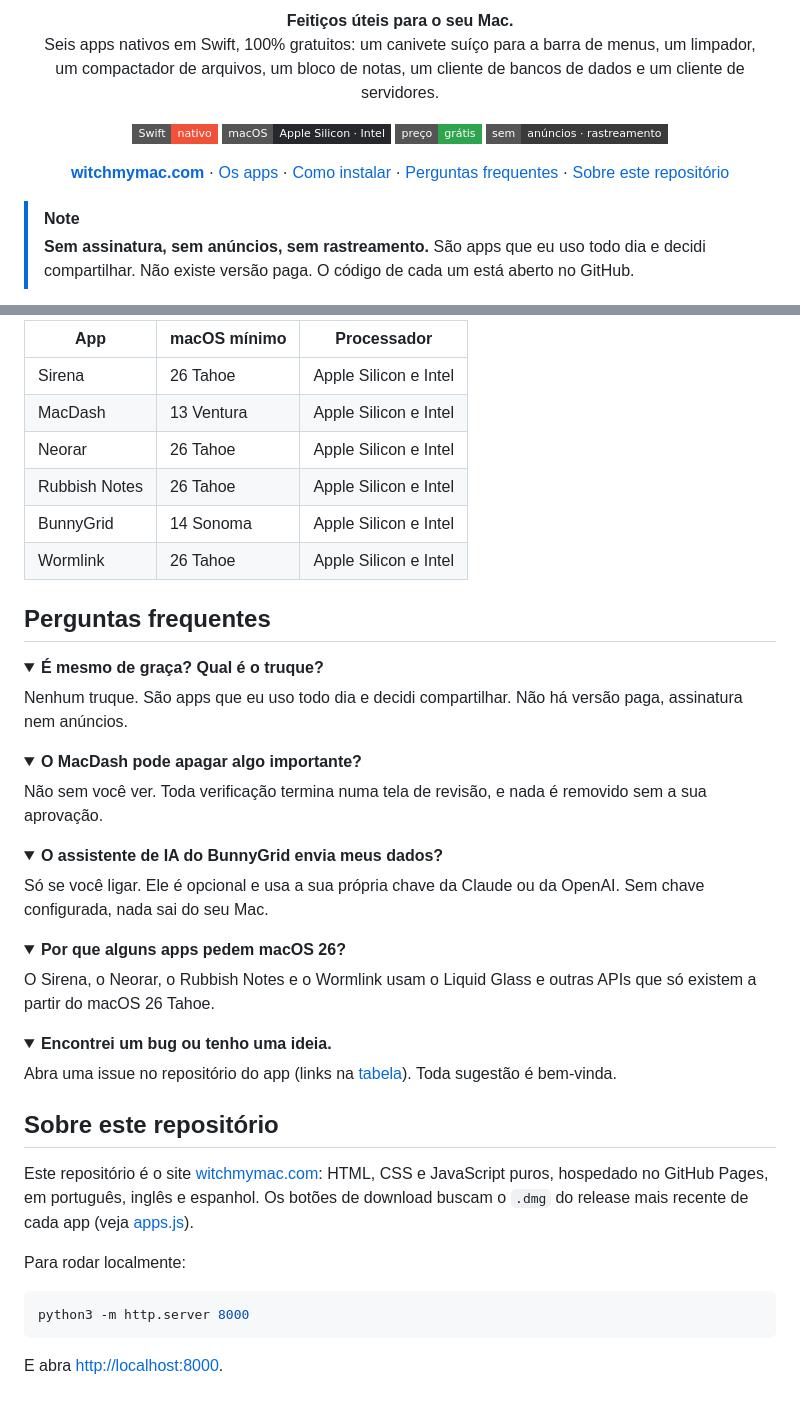
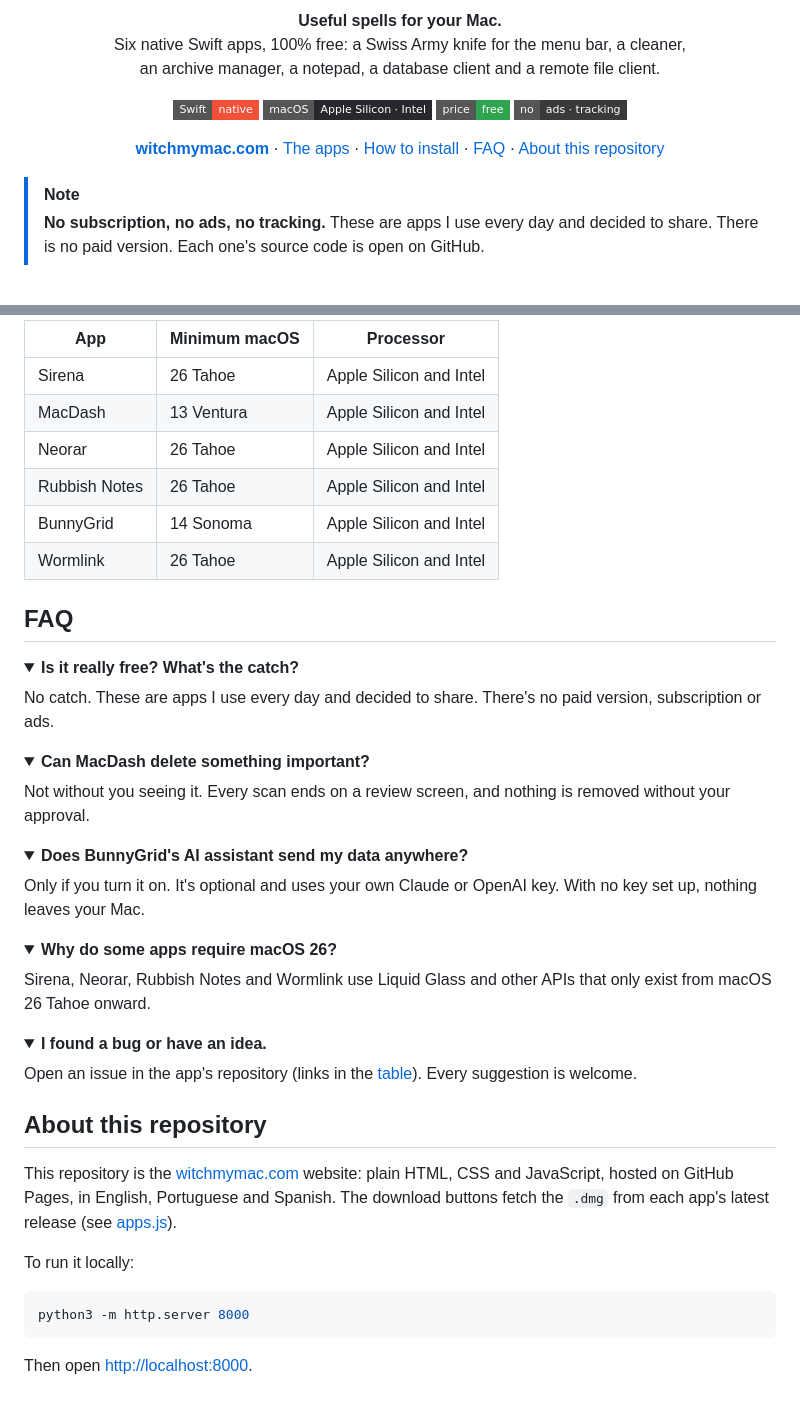
Before and after one commit to matthfaria96/witchmymac, a Markdown page: README.md, 2 parts joined by grey strips. Rendered like a GitHub page; folded sections open; badges without logos.

````diff
--- a/README.md
+++ b/README.md
@@ -9,26 +11,26 @@
 <p align="center">
-  <b>Feitiços úteis para o seu Mac.</b><br>
-  Seis apps nativos em Swift, 100% gratuitos: um canivete suíço para a barra de menus, um limpador,<br>
-  um compactador de arquivos, um bloco de notas, um cliente de bancos de dados e um cliente de servidores.
+  <b>Useful spells for your Mac.</b><br>
+  Six native Swift apps, 100% free: a Swiss Army knife for the menu bar, a cleaner,<br>
+  an archive manager, a notepad, a database client and a remote file client.
 </p>
 
 <p align="center">
-  <img alt="Swift nativo" src="https://img.shields.io/badge/Swift-nativo-F05138?style=flat-square&logo=swift&logoColor=white">
+  <img alt="Native Swift" src="https://img.shields.io/badge/Swift-native-F05138?style=flat-square&logo=swift&logoColor=white">
   <img alt="macOS" src="https://img.shields.io/badge/macOS-Apple%20Silicon%20%C2%B7%20Intel-26282e?style=flat-square&logo=apple">
-  <img alt="Grátis" src="https://img.shields.io/badge/pre%C3%A7o-gr%C3%A1tis-2ea44f?style=flat-square">
-  <img alt="Sem anúncios nem rastreamento" src="https://img.shields.io/badge/sem-an%C3%BAncios%20%C2%B7%20rastreamento-3a3a3a?style=flat-square">
+  <img alt="Free" src="https://img.shields.io/badge/price-free-2ea44f?style=flat-square">
+  <img alt="No ads, no tracking" src="https://img.shields.io/badge/no-ads%20%C2%B7%20tracking-3a3a3a?style=flat-square">
 </p>
 
 <p align="center">
   <a href="https://witchmymac.com/"><b>witchmymac.com</b></a> ·
-  <a href="#os-apps">Os apps</a> ·
-  <a href="#como-instalar-no-macos">Como instalar</a> ·
-  <a href="#perguntas-frequentes">Perguntas frequentes</a> ·
-  <a href="#sobre-este-repositório">Sobre este repositório</a>
+  <a href="#the-apps">The apps</a> ·
+  <a href="#installing-on-macos">How to install</a> ·
+  <a href="#faq">FAQ</a> ·
+  <a href="#about-this-repository">About this repository</a>
 </p>
 
 > [!NOTE]
-> **Sem assinatura, sem anúncios, sem rastreamento.** São apps que eu uso todo dia e decidi
-> compartilhar. Não existe versão paga. O código de cada um está aberto no GitHub.
+> **No subscription, no ads, no tracking.** These are apps I use every day and decided to share.
+> There is no paid version. Each one's source code is open on GitHub.
 
 <p align="center">
@@ -218,58 +215,58 @@ xattr -dr com.apple.quarantine /Applications/Sirena.app
 
-| App | macOS mínimo | Processador |
+| App | Minimum macOS | Processor |
 |---|---|---|
-| Sirena | 26 Tahoe | Apple Silicon e Intel |
-| MacDash | 13 Ventura | Apple Silicon e Intel |
-| Neorar | 26 Tahoe | Apple Silicon e Intel |
-| Rubbish Notes | 26 Tahoe | Apple Silicon e Intel |
-| BunnyGrid | 14 Sonoma | Apple Silicon e Intel |
-| Wormlink | 26 Tahoe | Apple Silicon e Intel |
+| Sirena | 26 Tahoe | Apple Silicon and Intel |
+| MacDash | 13 Ventura | Apple Silicon and Intel |
+| Neorar | 26 Tahoe | Apple Silicon and Intel |
+| Rubbish Notes | 26 Tahoe | Apple Silicon and Intel |
+| BunnyGrid | 14 Sonoma | Apple Silicon and Intel |
+| Wormlink | 26 Tahoe | Apple Silicon and Intel |
 
-## Perguntas frequentes
+## FAQ
 
 <details>
-<summary><b>É mesmo de graça? Qual é o truque?</b></summary>
+<summary><b>Is it really free? What's the catch?</b></summary>
 
-Nenhum truque. São apps que eu uso todo dia e decidi compartilhar. Não há versão paga, assinatura
-nem anúncios.
+No catch. These are apps I use every day and decided to share. There's no paid version,
+subscription or ads.
 </details>
 
 <details>
-<summary><b>O MacDash pode apagar algo importante?</b></summary>
+<summary><b>Can MacDash delete something important?</b></summary>
 
-Não sem você ver. Toda verificação termina numa tela de revisão, e nada é removido sem a sua aprovação.
+Not without you seeing it. Every scan ends on a review screen, and nothing is removed without your approval.
 </details>
 
 <details>
-<summary><b>O assistente de IA do BunnyGrid envia meus dados?</b></summary>
+<summary><b>Does BunnyGrid's AI assistant send my data anywhere?</b></summary>
 
-Só se você ligar. Ele é opcional e usa a sua própria chave da Claude ou da OpenAI. Sem chave
-configurada, nada sai do seu Mac.
+Only if you turn it on. It's optional and uses your own Claude or OpenAI key. With no key set up,
+nothing leaves your Mac.
 </details>
 
 <details>
-<summary><b>Por que alguns apps pedem macOS 26?</b></summary>
+<summary><b>Why do some apps require macOS 26?</b></summary>
 
-O Sirena, o Neorar, o Rubbish Notes e o Wormlink usam o Liquid Glass e outras APIs que só existem
-a partir do macOS 26 Tahoe.
+Sirena, Neorar, Rubbish Notes and Wormlink use Liquid Glass and other APIs that only exist from
+macOS 26 Tahoe onward.
 </details>
 
 <details>
-<summary><b>Encontrei um bug ou tenho uma ideia.</b></summary>
+<summary><b>I found a bug or have an idea.</b></summary>
 
-Abra uma issue no repositório do app (links na [tabela](#os-apps)). Toda sugestão é bem-vinda.
+Open an issue in the app's repository (links in the [table](#the-apps)). Every suggestion is welcome.
 </details>
 
-## Sobre este repositório
+## About this repository
 
-Este repositório é o site [witchmymac.com](https://witchmymac.com/): HTML, CSS e JavaScript puros,
-hospedado no GitHub Pages, em português, inglês e espanhol. Os botões de download buscam o `.dmg`
-do release mais recente de cada app (veja [apps.js](apps.js)).
+This repository is the [witchmymac.com](https://witchmymac.com/) website: plain HTML, CSS and
+JavaScript, hosted on GitHub Pages, in English, Portuguese and Spanish. The download buttons fetch
+the `.dmg` from each app's latest release (see [apps.js](apps.js)).
 
-Para rodar localmente:
+To run it locally:
 
 ```sh
 python3 -m http.server 8000
 ```
 
-E abra <http://localhost:8000>.
+Then open <http://localhost:8000>.
````
Also changed, not shown: other parts of README.md (+91 -94 lines), README.pt-BR.md (added, +272 -0 lines).
